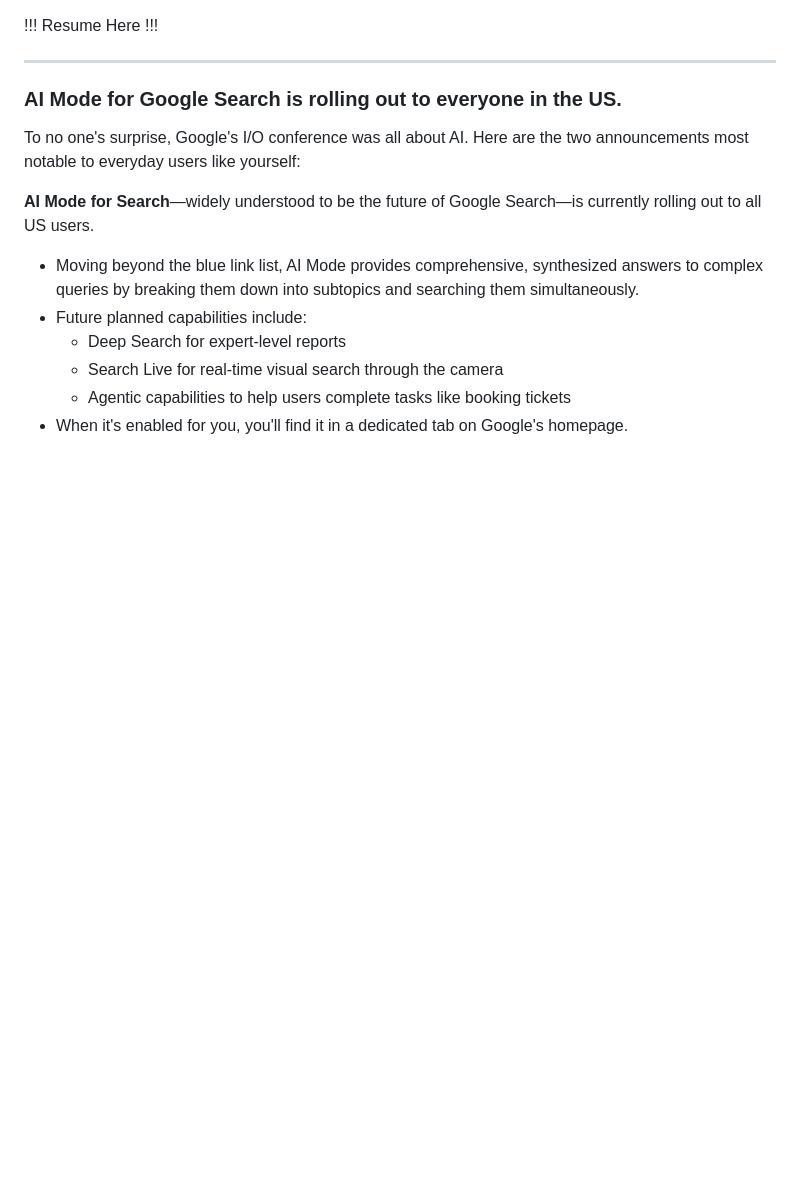
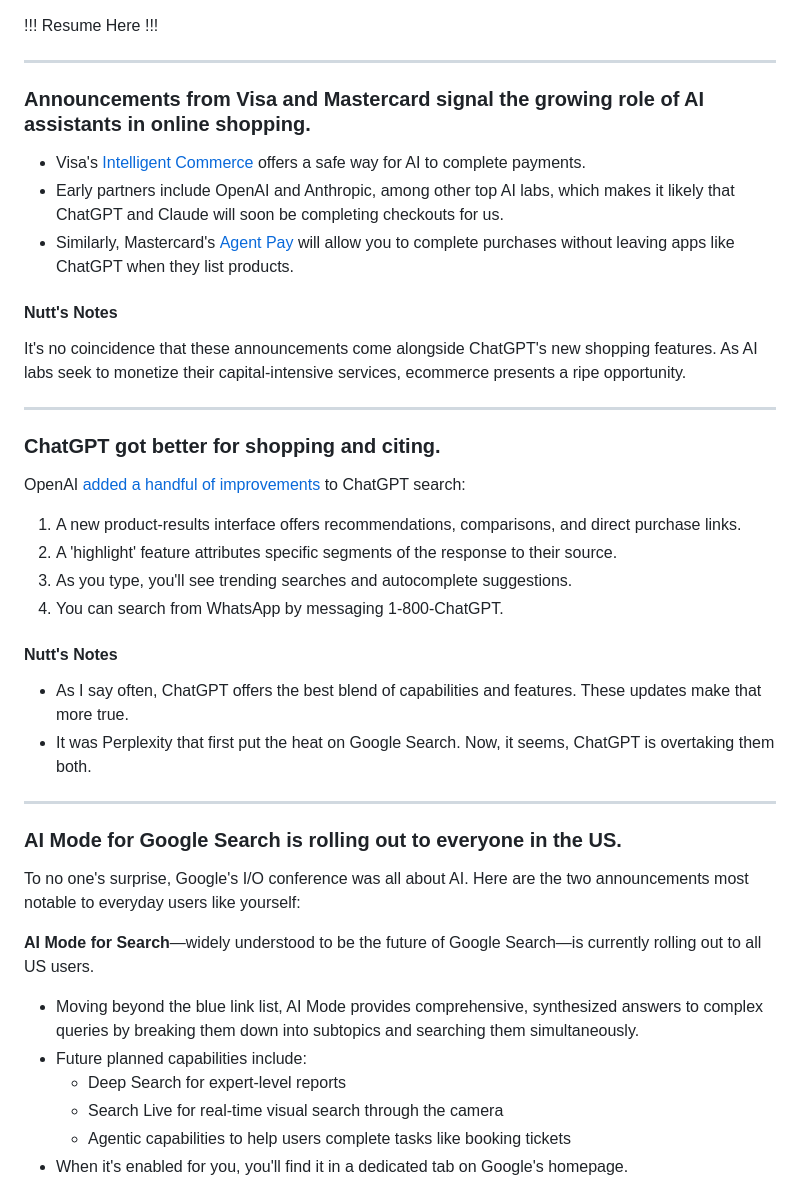
Before and after one commit to nuttlabs/productivity-nexus, a Markdown page: productivity-nexus_summary-examples.md, the part around the change. Drawn GitHub-style; blank space fills up the shorter version.

```diff
--- a/productivity-nexus_summary-examples.md
+++ b/productivity-nexus_summary-examples.md
@@ -1,4 +1,32 @@
 !!! Resume Here !!!
+
+---
+
+### Announcements from Visa and Mastercard signal the growing role of AI assistants in online shopping.
+
+- Visa's [Intelligent Commerce](https://b7dwf.r.a.d.sendibm1.com/mk/cl/f/sh/7nVU1aA2ng7ZOxVIT5GtnZQMVfbVW34/K_nL9qZppXVy) offers a safe way for AI to complete payments.
+- Early partners include OpenAI and Anthropic, among other top AI labs, which makes it likely that ChatGPT and Claude will soon be completing checkouts for us.
+- Similarly, Mastercard's [Agent Pay](https://b7dwf.r.a.d.sendibm1.com/mk/cl/f/sh/7nVU1aA2ng9SOU0bReVLpvkAg26IFza/YamnM-Lv1BX0) will allow you to complete purchases without leaving apps like ChatGPT when they list products.
+
+#### Nutt's Notes
+
+It's no coincidence that these announcements come alongside ChatGPT's new shopping features. As AI labs seek to monetize their capital-intensive services, ecommerce presents a ripe opportunity.
+
+---
+
+### ChatGPT got better for shopping and citing.
+
+OpenAI [added a handful of improvements](https://b7dwf.r.a.d.sendibm1.com/mk/cl/f/sh/7nVU1aA2ng5gPQzzUW2RlD6YLJ6im6Y/fvieTbWqsAED) to ChatGPT search:
+
+1. A new product-results interface offers recommendations, comparisons, and direct purchase links.
+2. A 'highlight' feature attributes specific segments of the response to their source.
+3. As you type, you'll see trending searches and autocomplete suggestions.
+4. You can search from WhatsApp by messaging 1-800-ChatGPT.
+
+#### Nutt's Notes
+
+- As I say often, ChatGPT offers the best blend of capabilities and features. These updates make that more true.
+- It was Perplexity that first put the heat on Google Search. Now, it seems, ChatGPT is overtaking them both.
 
 ---
 
```
